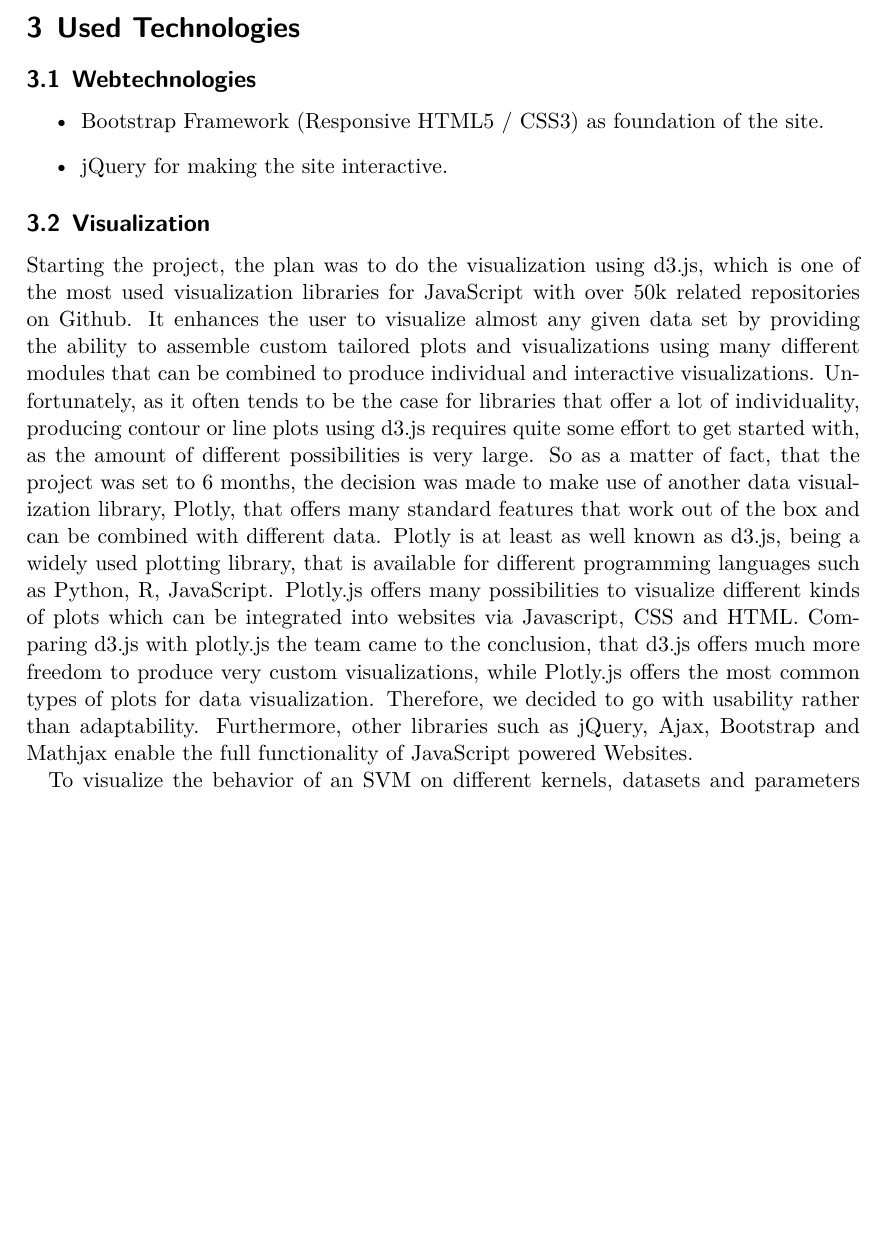
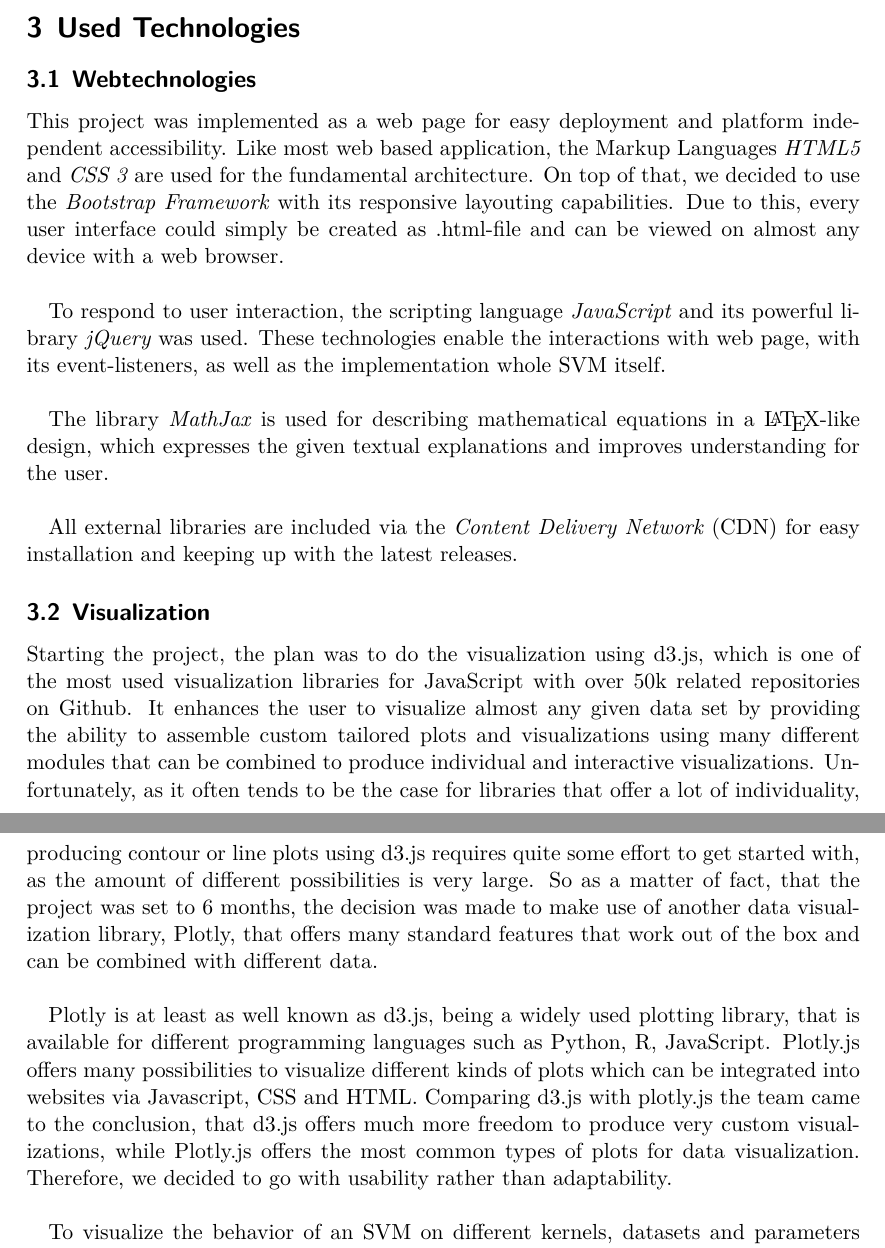
Before and after one commit to luckyViking/WebViz, a LaTeX document (doc/documentation.tex): part of page 3 of 9 before the commit and two parts of pages 3 and 4 of 10 after it, the two joined at a grey line, cut so that both start at the same text, the shorter picture padded with empty space. Compiled offline with XeLaTeX.

Commit message:
Doc section on web technologies.

```diff
--- a/doc/documentation.tex
+++ b/doc/documentation.tex
@@ -92,18 +92,19 @@
 \section{Used Technologies}
 
 \subsection{Webtechnologies}
-\begin{itemize}
-	\item Bootstrap Framework (Responsive HTML5 / CSS3)  as foundation of the site.
-	\item jQuery for making the site interactive.
-\end{itemize}
+This project was implemented as a web page for easy deployment and platform independent accessibility. Like most web based application, the Markup Languages \textit{HTML5} and \textit{CSS 3} are used for the fundamental architecture. On top of that, we decided to use the \textit{Bootstrap Framework} with its responsive layouting capabilities. Due to this, every user interface could simply be created as .html-file and can be viewed on almost any device with a web browser.\\
+
+To respond to user interaction, the scripting language \textit{JavaScript} and its powerful library \textit{jQuery} was used. These technologies enable the interactions with web page, with its event-listeners, as well as the implementation whole SVM itself.  \\
+
+The library \textit{MathJax} is used for describing mathematical equations in a \LaTeX-like design, which expresses the given textual explanations and improves understanding for the user.\\
+
+All external libraries are included via the \textit{Content Delivery Network} (CDN) for easy installation and keeping up with the latest releases.
 
 \subsection{Visualization}
 
-%\subsubsection*{Used Tools and Libraries}
-Starting the project, the plan was to do the visualization using d3.js, which is one of the most used visualization libraries for JavaScript with over 50k related repositories on Github. It enhances the user to visualize almost any given data set by providing the ability to assemble custom tailored plots and visualizations using many different modules that can be combined to produce individual and interactive visualizations. Unfortunately, as it often tends to be the case for libraries that offer a lot of individuality, producing contour or line plots using d3.js requires quite some effort to get started with, as the amount of different possibilities is very large. So as a matter of fact, that the project was set to 6 months, the decision was made to make use of another data visualization library, Plotly, that offers many standard features that work out of the box and can be combined with different data.
-Plotly is at least as well known as d3.js, being a widely used plotting library, that is available for different programming languages such as Python, R, JavaScript. Plotly.js offers many possibilities to visualize different kinds of plots which can be integrated into websites via Javascript, CSS and HTML. Comparing d3.js with plotly.js the team came to the conclusion, that d3.js offers much more freedom to produce very custom visualizations, while Plotly.js offers the most common types of plots for data visualization. Therefore, we decided to go with usability rather than adaptability.
-Furthermore, other libraries such as jQuery, Ajax, Bootstrap and Mathjax enable the full functionality of JavaScript powered Websites.
+Starting the project, the plan was to do the visualization using d3.js, which is one of the most used visualization libraries for JavaScript with over 50k related repositories on Github. It enhances the user to visualize almost any given data set by providing the ability to assemble custom tailored plots and visualizations using many different modules that can be combined to produce individual and interactive visualizations. Unfortunately, as it often tends to be the case for libraries that offer a lot of individuality, producing contour or line plots using d3.js requires quite some effort to get started with, as the amount of different possibilities is very large. So as a matter of fact, that the project was set to 6 months, the decision was made to make use of another data visualization library, Plotly, that offers many standard features that work out of the box and can be combined with different data.\\
 
+Plotly is at least as well known as d3.js, being a widely used plotting library, that is available for different programming languages such as Python, R, JavaScript. Plotly.js offers many possibilities to visualize different kinds of plots which can be integrated into websites via Javascript, CSS and HTML. Comparing d3.js with plotly.js the team came to the conclusion, that d3.js offers much more freedom to produce very custom visualizations, while Plotly.js offers the most common types of plots for data visualization. Therefore, we decided to go with usability rather than adaptability.\\
 
 To visualize the behavior of an SVM on different kernels, datasets and parameters several plotting features from Plotly were combined into a single plot.
 Firstly, the data points contained in the available datasets have to be visualized using a scatter plot, which plots the data points in accordance to their feature values in a 2D coordinate system, where x- and y-axis correspond to two features of the data set.
```
Also changed, not shown: doc/documentation.tex (7 more changed lines).
